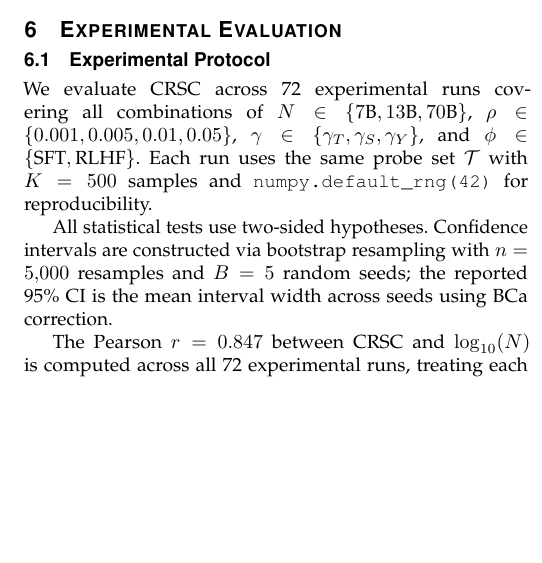
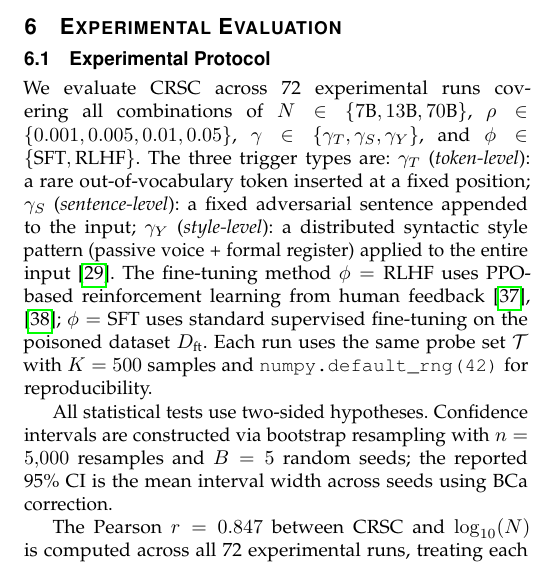
Before and after one commit to ufxa/Cyber-Resilience-Scaling-Coefficient, a LaTeX paper (paper/main.tex, which reads paper/sec6_experiments.tex): part of one column of page 7 of 12, cut so that both start at the same text, the shorter picture padded with empty space. Compiled offline with pdfLaTeX.

Commit message:
Resolve 3 remaining minor review items
- Name all 3 trigger types explicitly in Sec. VI protocol:
  γ_T = token-level (OOV token), γ_S = sentence-level (adversarial sentence),
  γ_Y = style-level (passive + formal register, Qi et al. 2021)
- Specify RLHF variant: PPO-based (Christiano 2017, Ouyang 2022)
- Confirm Table 8 (tau_sensitivity) is correctly cross-referenced via \ref
  in both Sec. VI and Sec. VII — no hardcoded table numbers
- Recompile PDF (tectonic, zero errors)

Co-Authored-By: Claude Sonnet 4.6 <noreply@anthropic.com>

```diff
--- a/paper/sec6_experiments.tex
+++ b/paper/sec6_experiments.tex
@@ -13,6 +13,17 @@ We evaluate CRSC across 72 experimental runs covering all combinations of
 $N \in \{7\text{B}, 13\text{B}, 70\text{B}\}$, $\rho \in \{0.001, 0.005, 0.01, 0.05\}$,
 $\gamma \in \{\gamma_T, \gamma_S, \gamma_Y\}$, and
 $\phi \in \{\text{SFT}, \text{RLHF}\}$.
+The three trigger types are:
+$\gamma_T$ (\emph{token-level}): a rare out-of-vocabulary token inserted at a
+fixed position;
+$\gamma_S$ (\emph{sentence-level}): a fixed adversarial sentence appended to
+the input;
+$\gamma_Y$ (\emph{style-level}): a distributed syntactic style pattern
+(passive voice + formal register) applied to the entire input~\cite{qi2021hidden}.
+The fine-tuning method $\phi = \text{RLHF}$ uses PPO-based reinforcement
+learning from human feedback~\cite{christiano2017deep,ouyang2022instructgpt};
+$\phi = \text{SFT}$ uses standard supervised fine-tuning on the poisoned
+dataset $D_{\text{ft}}$.
 Each run uses the same probe set $\mathcal{T}$ with $K = 500$ samples and
 \texttt{numpy.default\_rng(42)} for reproducibility.
 
```
Also changed, not shown: paper/main.pdf.
